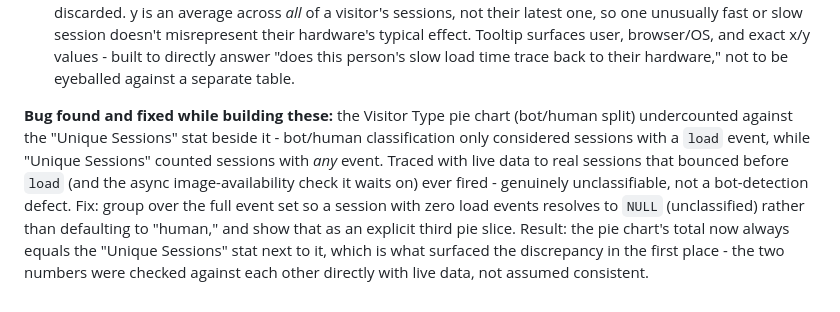
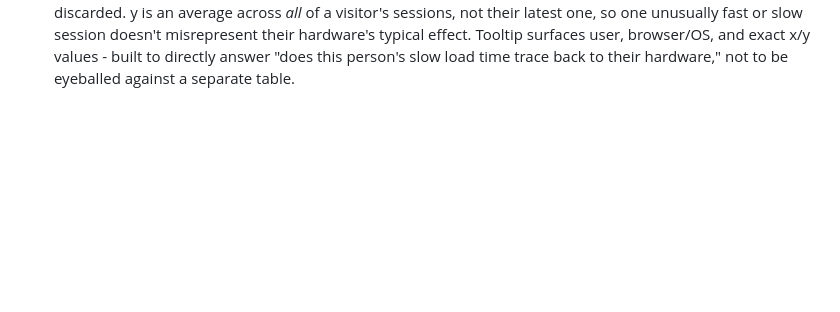
Before and after one commit to shekark642/shekarkrishnamoorthy.com, a Markdown page: HW4.md, the part around the change. Drawn GitHub-style; blank space fills up the shorter version.

```diff
--- a/HW4.md
+++ b/HW4.md
@@ -260,17 +260,3 @@ re-plotted:
    exact x/y values - built to directly answer "does this person's slow
    load time trace back to their hardware," not to be eyeballed against
    a separate table.
-
-**Bug found and fixed while building these:** the Visitor Type pie chart
-(bot/human split) undercounted against the "Unique Sessions" stat beside
-it - bot/human classification only considered sessions with a `load`
-event, while "Unique Sessions" counted sessions with *any* event.
-Traced with live data to real sessions that bounced before `load` (and
-the async image-availability check it waits on) ever fired - genuinely
-unclassifiable, not a bot-detection defect. Fix: group over the full
-event set so a session with zero load events resolves to `NULL`
-(unclassified) rather than defaulting to "human," and show that as an
-explicit third pie slice. Result: the pie chart's total now always
-equals the "Unique Sessions" stat next to it, which is what surfaced the
-discrepancy in the first place - the two numbers were checked against
-each other directly with live data, not assumed consistent.
```
